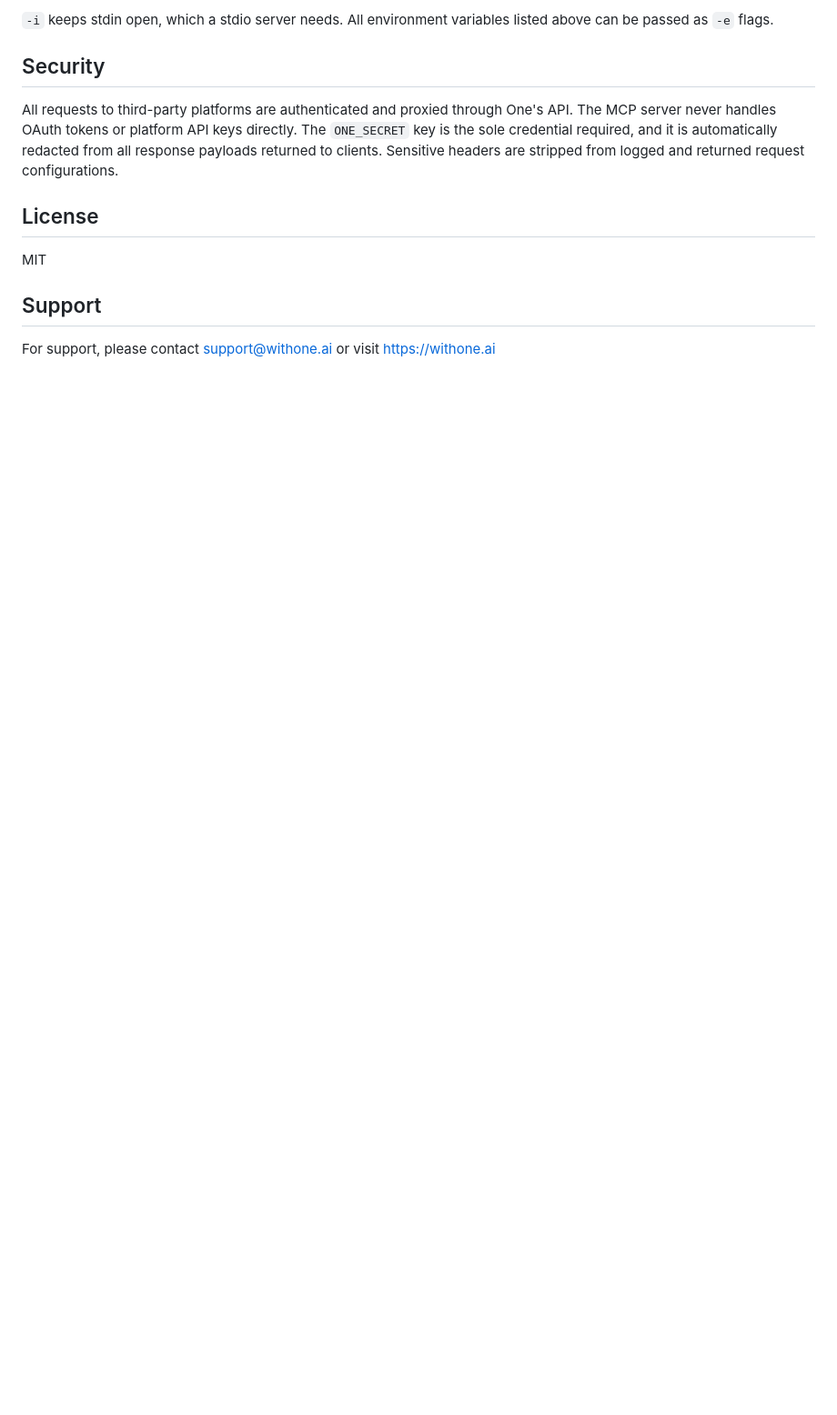
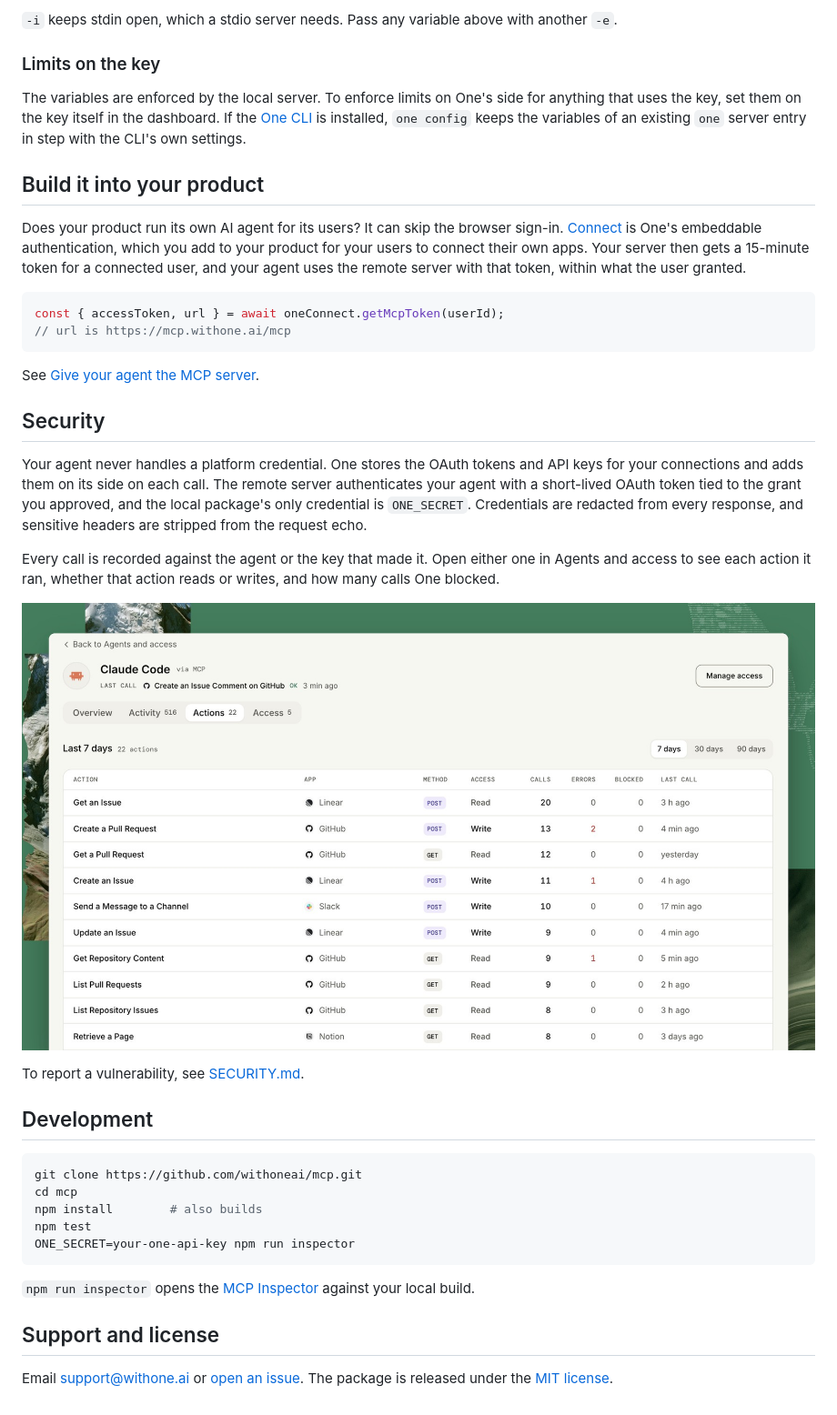
Before and after one commit to withoneai/mcp, a Markdown page: README.md, the part around one of its changes. Shown at 91% size. Rendered like a GitHub page; pictures changed too: assets/agent-actions.jpg (added); blank space fills up the shorter version.

````diff
--- a/README.md
+++ b/README.md
@@ -205,15 +253,46 @@ docker run -i --rm -e ONE_SECRET=your_one_secret_key one-mcp-server
 ```
 
-`-i` keeps stdin open, which a stdio server needs. All environment variables listed above can be passed as `-e` flags.
+`-i` keeps stdin open, which a stdio server needs. Pass any variable above with another&nbsp;`-e`.
+
+### Limits on the key
+
+The variables are enforced by the local server. To enforce limits on One's side for anything that uses the key, set them on the key itself in the dashboard. If the [One CLI](https://github.com/withoneai/cli) is installed, `one config` keeps the variables of an existing `one` server entry in step with the CLI's own&nbsp;settings.
+
+## Build it into your product
+
+Does your product run its own AI agent for its users? It can skip the browser sign-in. [Connect](https://github.com/withoneai/connect) is One's embeddable authentication, which you add to your product for your users to connect their own apps. Your server then gets a 15-minute token for a connected user, and your agent uses the remote server with that token, within what the user&nbsp;granted.
+
+```ts
+const { accessToken, url } = await oneConnect.getMcpToken(userId);
+// url is https://mcp.withone.ai/mcp
+```
+
+See [Give your agent the MCP server](https://withone.ai/docs/connect/mcp).
 
 ## Security
 
-All requests to third-party platforms are authenticated and proxied through One's API. The MCP server never handles OAuth tokens or platform API keys directly. The `ONE_SECRET` key is the sole credential required, and it is automatically redacted from all response payloads returned to clients. Sensitive headers are stripped from logged and returned request configurations.
+Your agent never handles a platform credential. One stores the OAuth tokens and API keys for your connections and adds them on its side on each call. The remote server authenticates your agent with a short-lived OAuth token tied to the grant you approved, and the local package's only credential is `ONE_SECRET`. Credentials are redacted from every response, and sensitive headers are stripped from the request&nbsp;echo.
 
-## License
+Every call is recorded against the agent or the key that made it. Open either one in Agents and access to see each action it ran, whether that action reads or writes, and how many calls One&nbsp;blocked.
 
-MIT
+<p>
+  <img src="https://raw.githubusercontent.com/withoneai/mcp/main/assets/agent-actions.jpg" alt="The Actions tab for Claude Code in the One dashboard. Each action with its app, method, access, calls, errors and blocked calls." width="100%">
+</p>
 
-## Support
+To report a vulnerability, see [SECURITY.md](./SECURITY.md).
 
-For support, please contact support@withone.ai or visit https://withone.ai
+## Development
+
+```bash
+git clone https://github.com/withoneai/mcp.git
+cd mcp
+npm install        # also builds
+npm test
+ONE_SECRET=your-one-api-key npm run inspector
+```
+
+`npm run inspector` opens the [MCP Inspector](https://github.com/modelcontextprotocol/inspector) against your local&nbsp;build.
+
+## Support and license
+
+Email support@withone.ai or [open an issue](../../issues). The package is released under the [MIT license](./LICENSE).
````
Also changed, not shown: other parts of README.md (+162 -114 lines), assets/access-levels.jpg (added), 1 other file.
